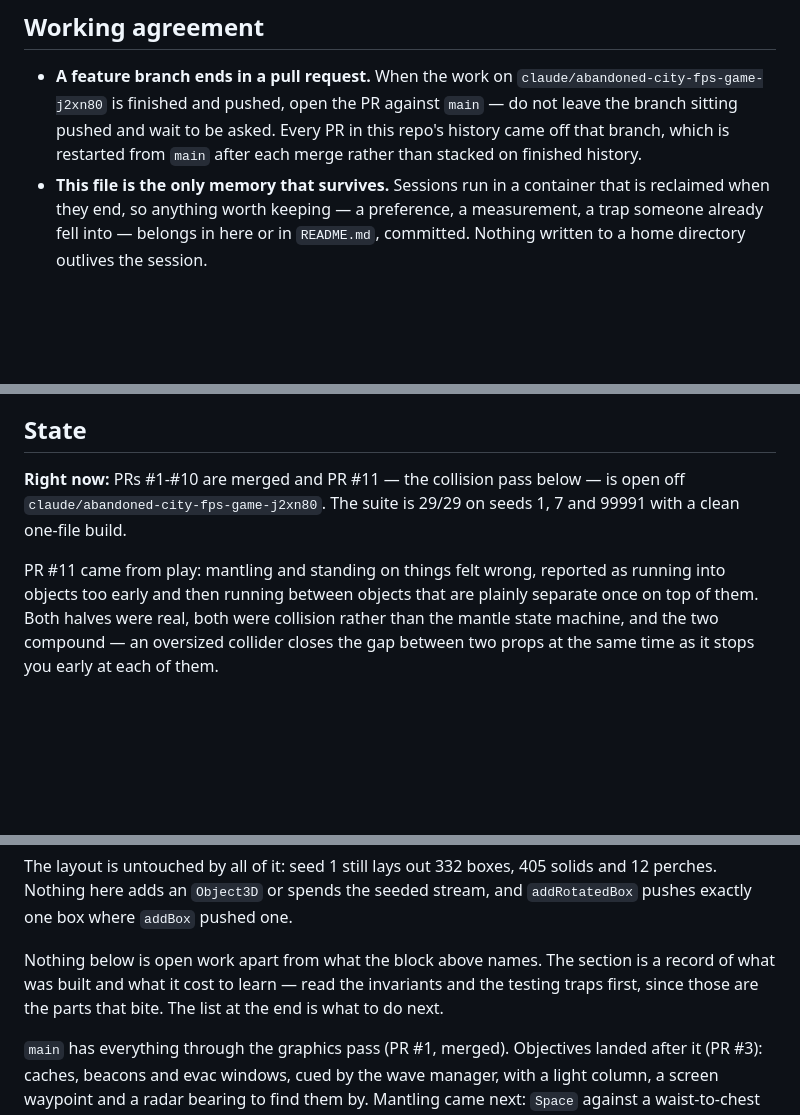
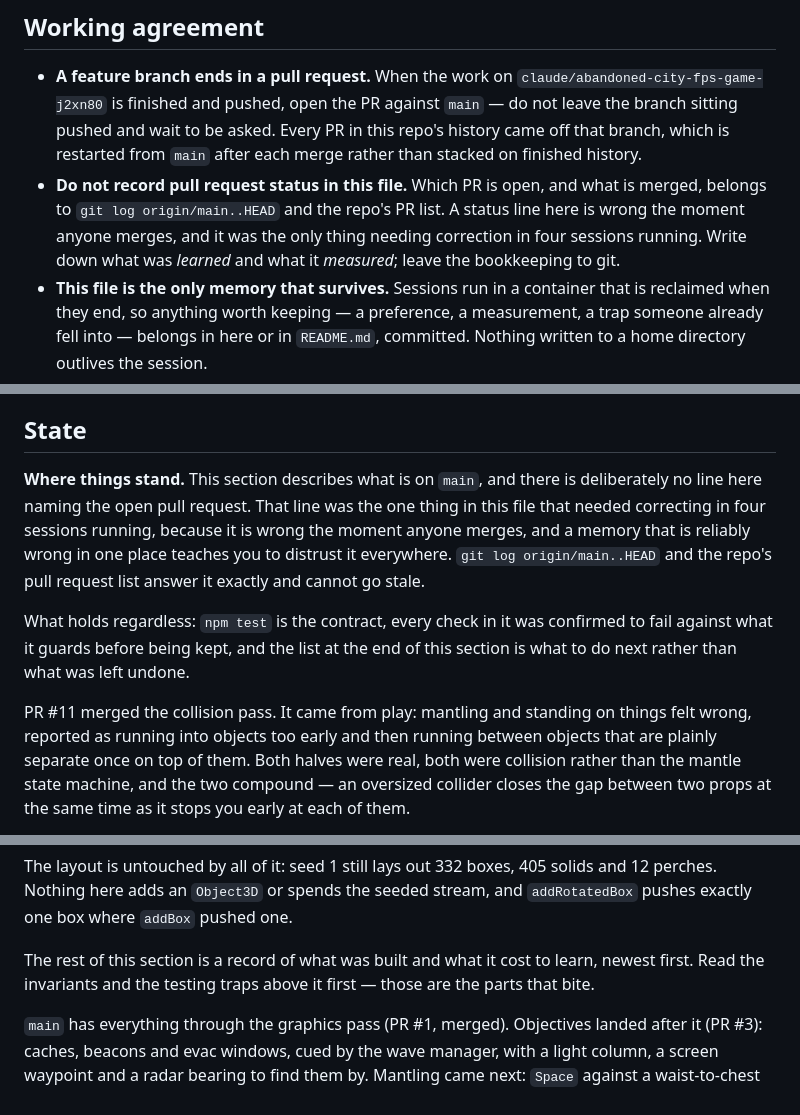
Before and after one commit to vdblights/Cyrus-game, a Markdown page: CLAUDE.md, 3 parts joined by grey strips. Rendered like a GitHub page; blank space fills up the shorter version.

Commit message:
Stop the notes tracking what git already knows
The status line naming the open pull request was the one thing in
CLAUDE.md that needed correcting in four sessions running. It is wrong
the moment anyone merges, and a memory that is reliably wrong in one
place teaches you to distrust it everywhere.

Remove it rather than correct it again. `git log origin/main..HEAD` and
the repo's PR list answer the question exactly and cannot go stale, and
the State section says so where the line used to be. A working-agreement
bullet makes the rule explicit, or it grows back next session.

What replaces it is the part worth stating: the suite is the contract,
every check in it was confirmed to fail against what it guards before
being kept, and the list at the end is what to do next rather than what
was left undone.

Verified against the merged tree: 29/29 on seed 1.

Co-Authored-By: Claude Opus 5 <noreply@anthropic.com>
Claude-Session: https://claude.ai/code/session_01EDchM55st1K1ufV87kLH1X

```diff
--- a/CLAUDE.md
+++ b/CLAUDE.md
@@ -27,6 +27,11 @@ builds, never to play.
   asked. Every PR in this repo's history came off that branch, which is
   restarted from `main` after each merge rather than stacked on finished
   history.
+- **Do not record pull request status in this file.** Which PR is open, and
+  what is merged, belongs to `git log origin/main..HEAD` and the repo's PR
+  list. A status line here is wrong the moment anyone merges, and it was the
+  only thing needing correction in four sessions running. Write down what was
+  *learned* and what it *measured*; leave the bookkeeping to git.
 - **This file is the only memory that survives.** Sessions run in a container
   that is reclaimed when they end, so anything worth keeping — a preference, a
   measurement, a trap someone already fell into — belongs in here or in
@@ -364,13 +369,20 @@ which exaggerates shadow cost. Relative ordering holds; absolutes do not.
 
 ## State
 
-**Right now:** PRs #1-#10 are merged and PR #11 — the collision pass below —
-is open off `claude/abandoned-city-fps-game-j2xn80`. The suite is 29/29 on
-seeds 1, 7 and 99991 with a clean one-file build.
+**Where things stand.** This section describes what is on `main`, and there is
+deliberately no line here naming the open pull request. That line was the one
+thing in this file that needed correcting in four sessions running, because it
+is wrong the moment anyone merges, and a memory that is reliably wrong in one
+place teaches you to distrust it everywhere. `git log origin/main..HEAD` and
+the repo's pull request list answer it exactly and cannot go stale.
 
-PR #11 came from play: mantling and standing on things felt wrong, reported
-as running into objects too early and then running between objects that are
-plainly separate once on top of them. Both halves were real, both were
+What holds regardless: `npm test` is the contract, every check in it was
+confirmed to fail against what it guards before being kept, and the list at
+the end of this section is what to do next rather than what was left undone.
+
+PR #11 merged the collision pass. It came from play: mantling and standing on
+things felt wrong, reported as running into objects too early and then running
+between objects that are plainly separate once on top of them. Both halves were real, both were
 collision rather than the mantle state machine, and the two compound — an
 oversized collider closes the gap between two props at the same time as it
 stops you early at each of them.
@@ -397,10 +409,9 @@ The layout is untouched by all of it: seed 1 still lays out 332 boxes, 405
 solids and 12 perches. Nothing here adds an `Object3D` or spends the seeded
 stream, and `addRotatedBox` pushes exactly one box where `addBox` pushed one.
 
-Nothing below is open work apart from what the block above names. The section
-is a record of what was built and what it cost to learn — read the invariants
-and the testing traps first, since those are the parts that bite. The list at
-the end is what to do next.
+The rest of this section is a record of what was built and what it cost to
+learn, newest first. Read the invariants and the testing traps above it first
+— those are the parts that bite.
 
 `main` has everything through the graphics pass (PR #1, merged). Objectives
 landed after it (PR #3): caches, beacons and evac windows, cued by the wave
```
